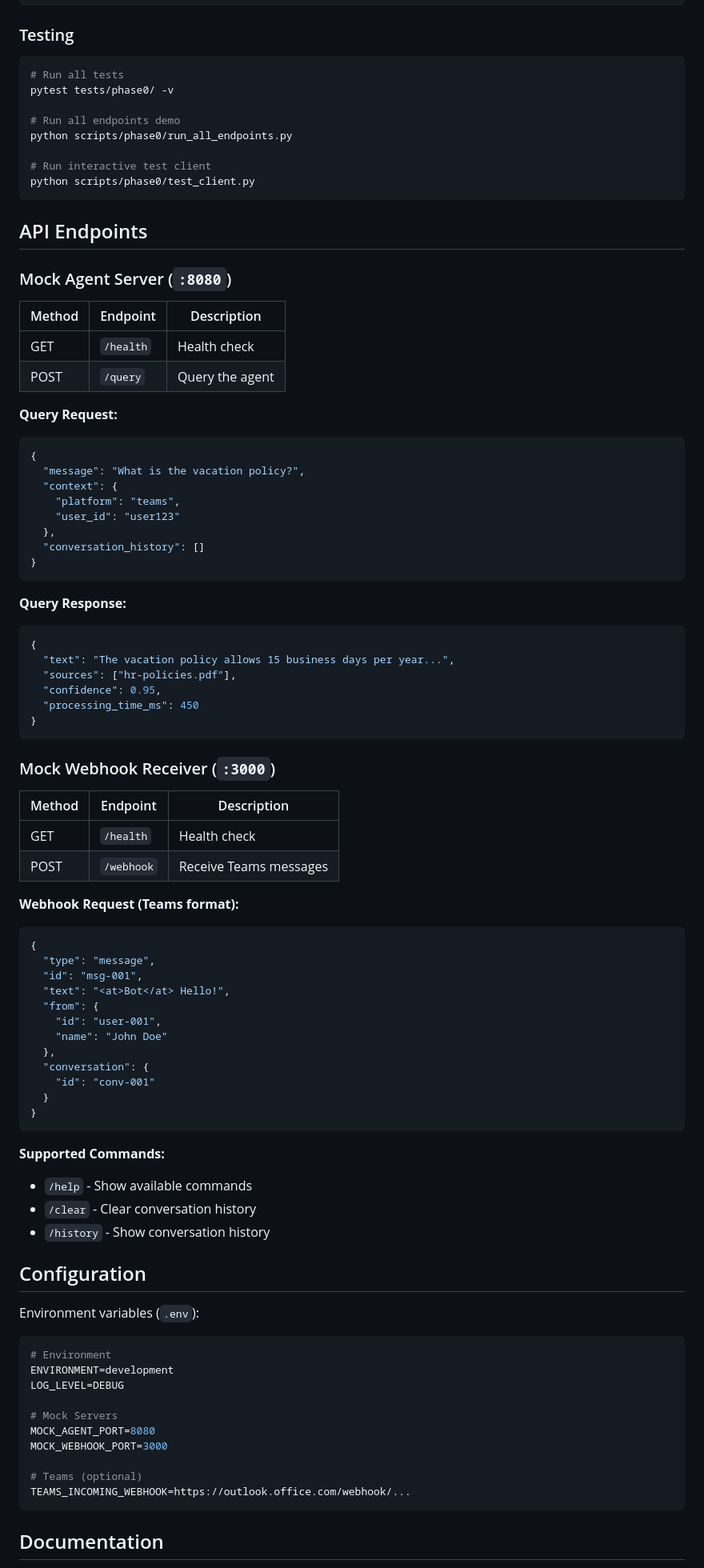
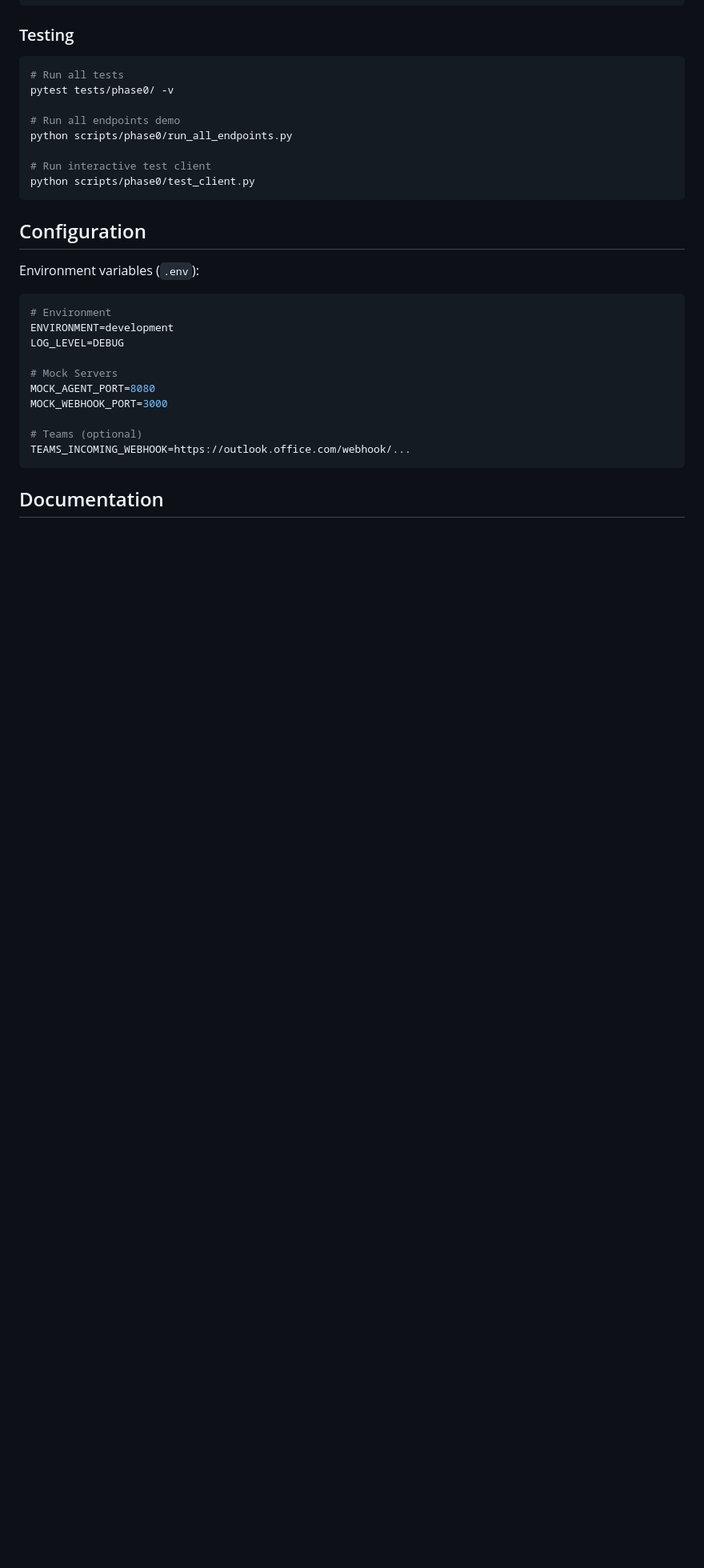
Before and after one commit to ismaeldosil/client-valence-ms-client, a Markdown page: README.md, the part around the change printed below. Shown: that part at 80% size. GitHub-like rendering; blank space fills up the shorter version.

Commit message:
docs: move API endpoints to separate api-reference.md

````diff
--- a/README.md
+++ b/README.md
@@ -93,65 +93,6 @@ python scripts/phase0/run_all_endpoints.py
 python scripts/phase0/test_client.py
 ```
 
-## API Endpoints
-
-### Mock Agent Server (`:8080`)
-
-| Method | Endpoint | Description |
-|--------|----------|-------------|
-| GET | `/health` | Health check |
-| POST | `/query` | Query the agent |
-
-**Query Request:**
-```json
-{
-  "message": "What is the vacation policy?",
-  "context": {
-    "platform": "teams",
-    "user_id": "user123"
-  },
-  "conversation_history": []
-}
-```
-
-**Query Response:**
-```json
-{
-  "text": "The vacation policy allows 15 business days per year...",
-  "sources": ["hr-policies.pdf"],
-  "confidence": 0.95,
-  "processing_time_ms": 450
-}
-```
-
-### Mock Webhook Receiver (`:3000`)
-
-| Method | Endpoint | Description |
-|--------|----------|-------------|
-| GET | `/health` | Health check |
-| POST | `/webhook` | Receive Teams messages |
-
-**Webhook Request (Teams format):**
-```json
-{
-  "type": "message",
-  "id": "msg-001",
-  "text": "<at>Bot</at> Hello!",
-  "from": {
-    "id": "user-001",
-    "name": "John Doe"
-  },
-  "conversation": {
-    "id": "conv-001"
-  }
-}
-```
-
-**Supported Commands:**
-- `/help` - Show available commands
-- `/clear` - Clear conversation history
-- `/history` - Show conversation history
-
 ## Configuration
 
 Environment variables (`.env`):
````
Also changed, not shown: other parts of README.md (+1 -0 lines), docs/api-reference.md (added, +158 -0 lines).
